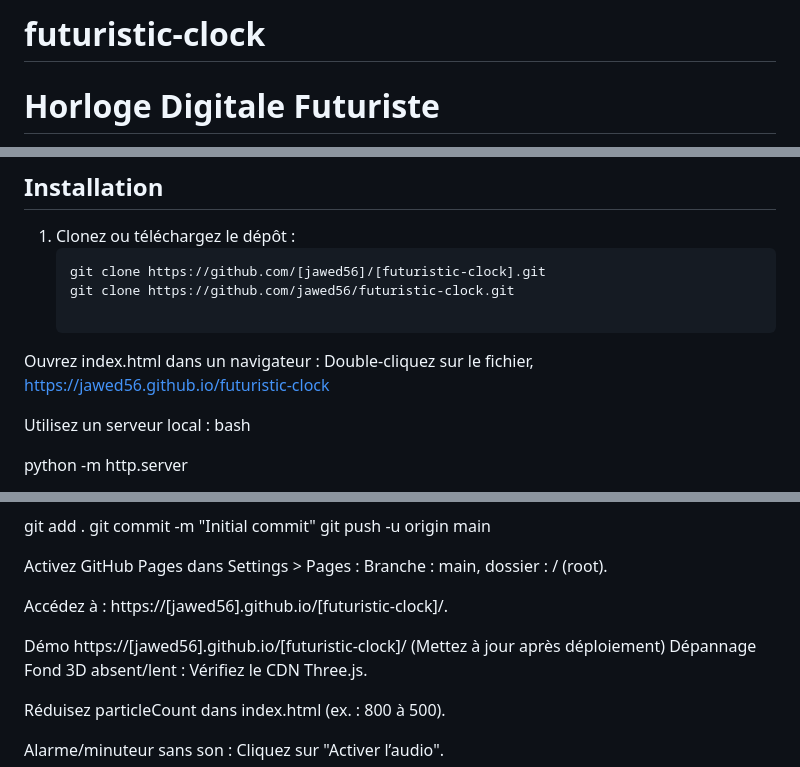
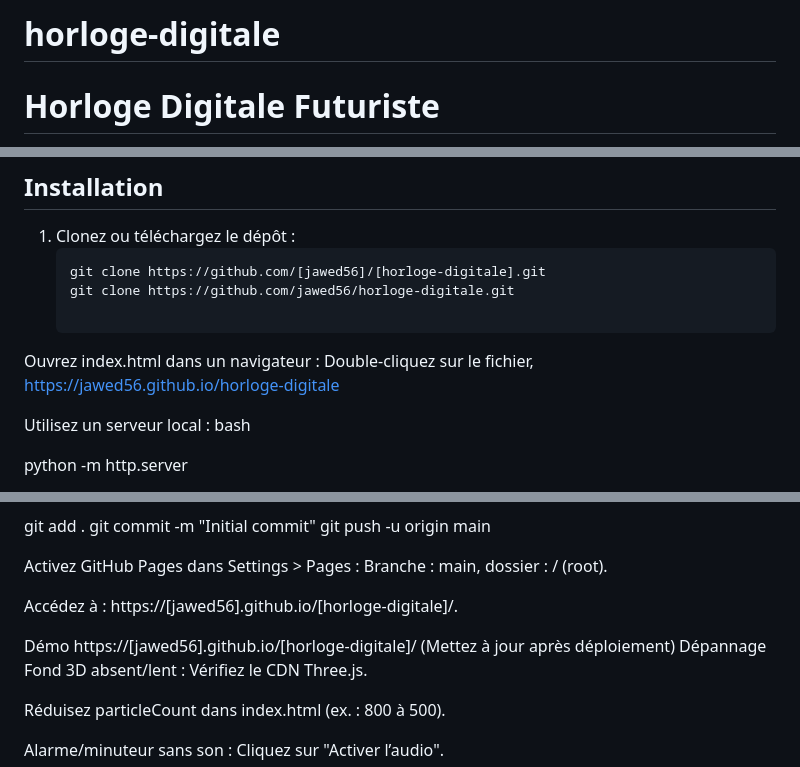
Before and after one commit to jawed56/futuristic-clock, a Markdown page: README.md, 3 parts joined by grey strips. Rendered like a GitHub page.

Commit message:
Update README.md
modification code

````diff
--- a/README.md
+++ b/README.md
@@ -1,4 +1,4 @@
-# futuristic-clock
+# horloge-digitale
 # Horloge Digitale Futuriste
 
 Une horloge digitale immersive avec un design néon et un fond animé arc-en-ciel 3D, développée avec HTML, CSS, JavaScript et Three.js. Elle combine des fonctionnalités pratiques (alarme, minuteur, affichage de la date) et une personnalisation visuelle (thèmes, mode sombre/clair).
@@ -29,11 +29,11 @@ Une horloge digitale immersive avec un design néon et un fond animé arc-en-cie
 
 1. Clonez ou téléchargez le dépôt :
    ```bash
-   git clone https://github.com/[jawed56]/[futuristic-clock].git
-   git clone https://github.com/jawed56/futuristic-clock.git
+   git clone https://github.com/[jawed56]/[horloge-digitale].git
+   git clone https://github.com/jawed56/horloge-digitale.git
 
 Ouvrez index.html dans un navigateur :
-Double-cliquez sur le fichier, https://jawed56.github.io/futuristic-clock
+Double-cliquez sur le fichier, https://jawed56.github.io/horloge-digitale
 
 Utilisez un serveur local :
 bash
@@ -88,10 +88,10 @@ git push -u origin main
 Activez GitHub Pages dans Settings > Pages :
 Branche : main, dossier : / (root).
 
-Accédez à : https://[jawed56].github.io/[futuristic-clock]/.
+Accédez à : https://[jawed56].github.io/[horloge-digitale]/.
 
 Démo
-https://[jawed56].github.io/[futuristic-clock]/ (Mettez à jour après déploiement)
+https://[jawed56].github.io/[horloge-digitale]/ (Mettez à jour après déploiement)
 Dépannage
 Fond 3D absent/lent :
 Vérifiez le CDN Three.js.
````
Also changed, not shown: other parts of README.md (+1 -1 lines).
